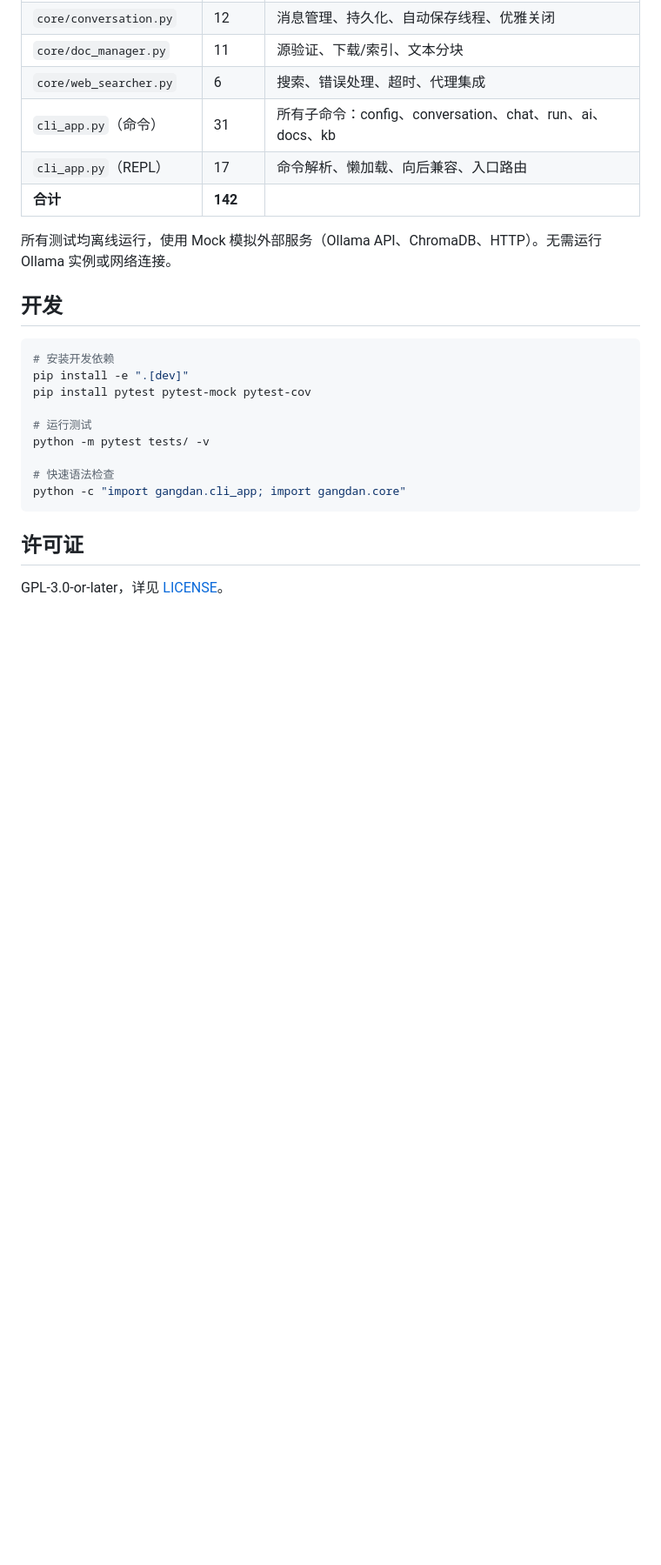
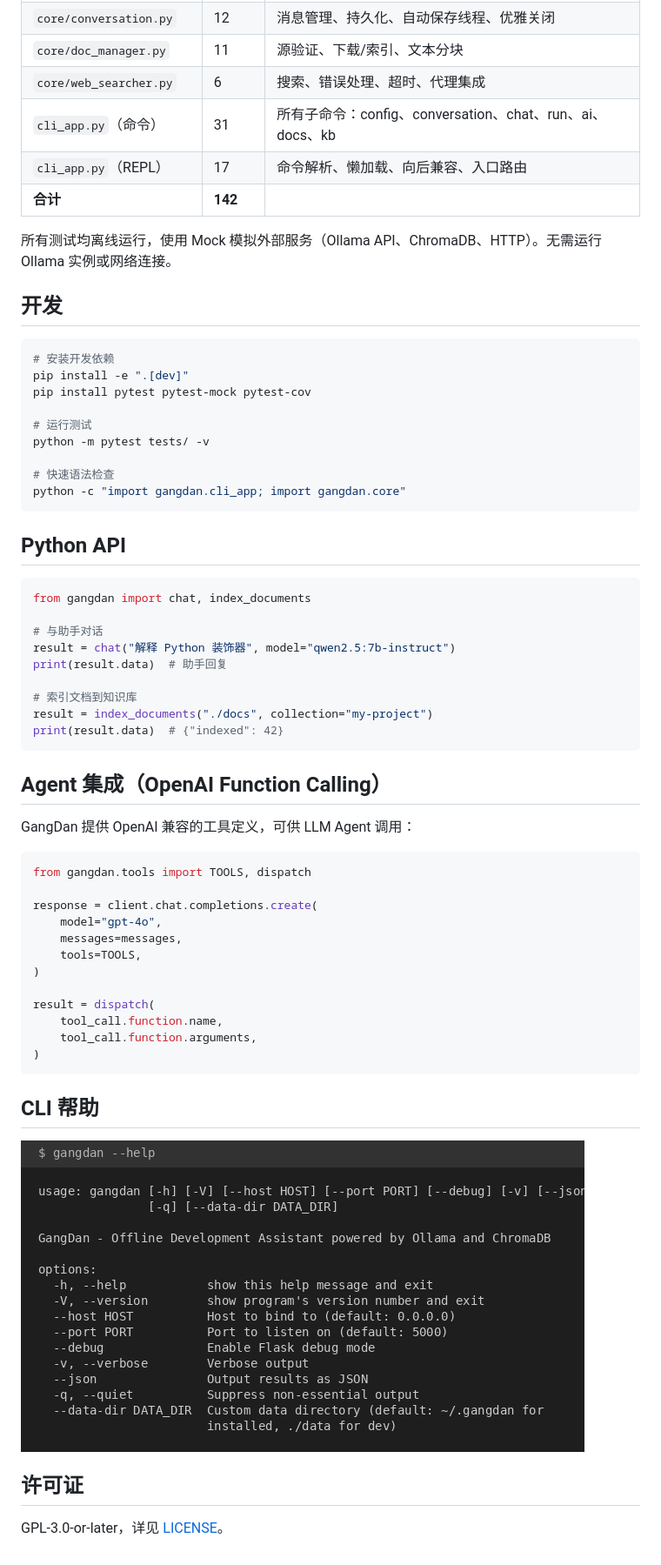
Before and after one commit to cycleuser/GangDan, a Markdown page: README_CN.md, the part around the change. Shown: that part at 87% size. Rendered like a GitHub page; pictures changed too: images/gangdan_help.png (added); blank space fills up the shorter version.

````diff
--- a/README_CN.md
+++ b/README_CN.md
@@ -363,6 +363,43 @@ python -m pytest tests/ -v
 python -c "import gangdan.cli_app; import gangdan.core"
 ```
 
+## Python API
+
+```python
+from gangdan import chat, index_documents
+
+# 与助手对话
+result = chat("解释 Python 装饰器", model="qwen2.5:7b-instruct")
+print(result.data)  # 助手回复
+
+# 索引文档到知识库
+result = index_documents("./docs", collection="my-project")
+print(result.data)  # {"indexed": 42}
+```
+
+## Agent 集成（OpenAI Function Calling）
+
+GangDan 提供 OpenAI 兼容的工具定义，可供 LLM Agent 调用：
+
+```python
+from gangdan.tools import TOOLS, dispatch
+
+response = client.chat.completions.create(
+    model="gpt-4o",
+    messages=messages,
+    tools=TOOLS,
+)
+
+result = dispatch(
+    tool_call.function.name,
+    tool_call.function.arguments,
+)
+```
+
+## CLI 帮助
+
+![CLI 帮助](images/gangdan_help.png)
+
 ## 许可证
 
 GPL-3.0-or-later，详见 [LICENSE](LICENSE)。
````
Also changed, not shown: README.md (+39 -0 lines), 6 other files.
